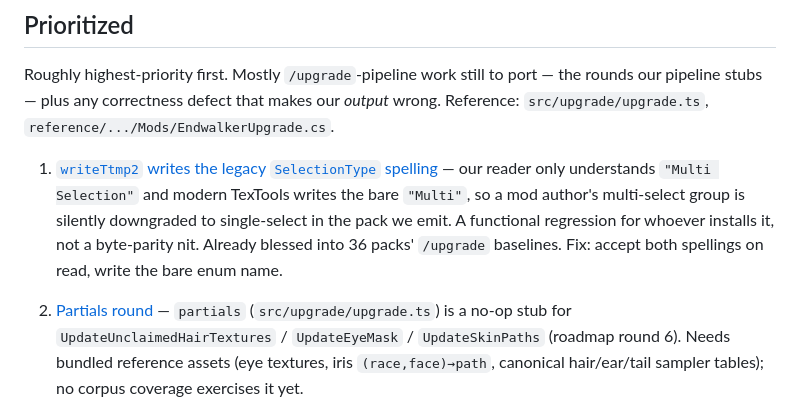
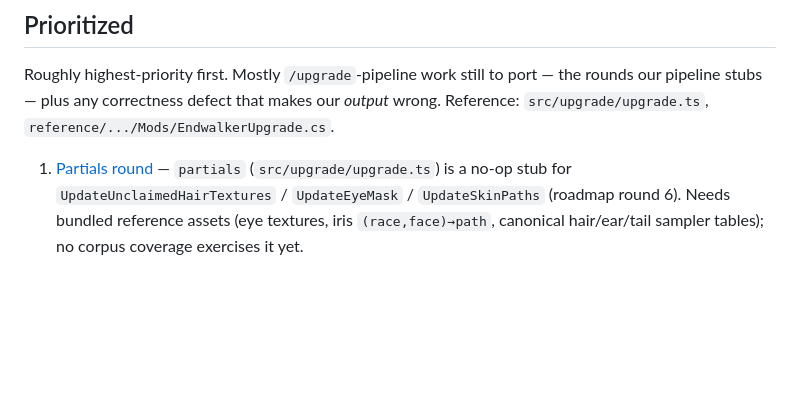
Before and after one commit to efokschaner/ffxiv-upgrade-modpack, a Markdown page: docs/BACKLOG.md, the part around the change. GitHub-like rendering; blank space fills up the shorter version.

Commit message:
docs: retire the SelectionType backlog item; correct the phantom in the pmp-writer spec

```diff
--- a/docs/BACKLOG.md
+++ b/docs/BACKLOG.md
@@ -36,13 +36,7 @@ Roughly highest-priority first. Mostly `/upgrade`-pipeline work still to port
 pipeline stubs — plus any correctness defect that makes our *output* wrong. Reference:
 `src/upgrade/upgrade.ts`, `reference/.../Mods/EndwalkerUpgrade.cs`.
 
-1. [`writeTtmp2` writes the legacy `SelectionType` spelling](backlog/2026-07-13-ttmp2-selection-type-spelling.md)
-   — our reader only understands `"Multi Selection"` and modern TexTools writes the bare `"Multi"`,
-   so a mod author's multi-select group is silently downgraded to single-select in the pack we emit.
-   A functional regression for whoever installs it, not a byte-parity nit. Already blessed into 36
-   packs' `/upgrade` baselines. Fix: accept both spellings on read, write the bare enum name.
-
-2. [Partials round](backlog/2026-07-08-partials-round.md) — `partials` (`src/upgrade/upgrade.ts`) is
+1. [Partials round](backlog/2026-07-08-partials-round.md) — `partials` (`src/upgrade/upgrade.ts`) is
    a no-op stub for `UpdateUnclaimedHairTextures` / `UpdateEyeMask` / `UpdateSkinPaths` (roadmap
    round 6). Needs bundled reference assets (eye textures, iris `(race,face)→path`, canonical
    hair/ear/tail sampler tables); no corpus coverage exercises it yet.
```
Also changed, not shown: docs/backlog/2026-07-13-ttmp2-selection-type-spelling.md (deleted, +0 -35 lines), 1 other file.
